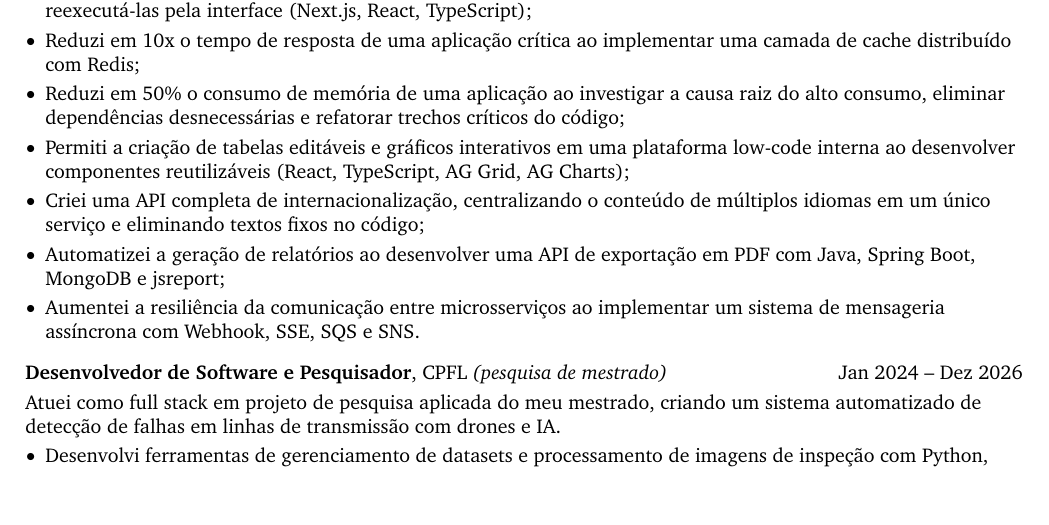
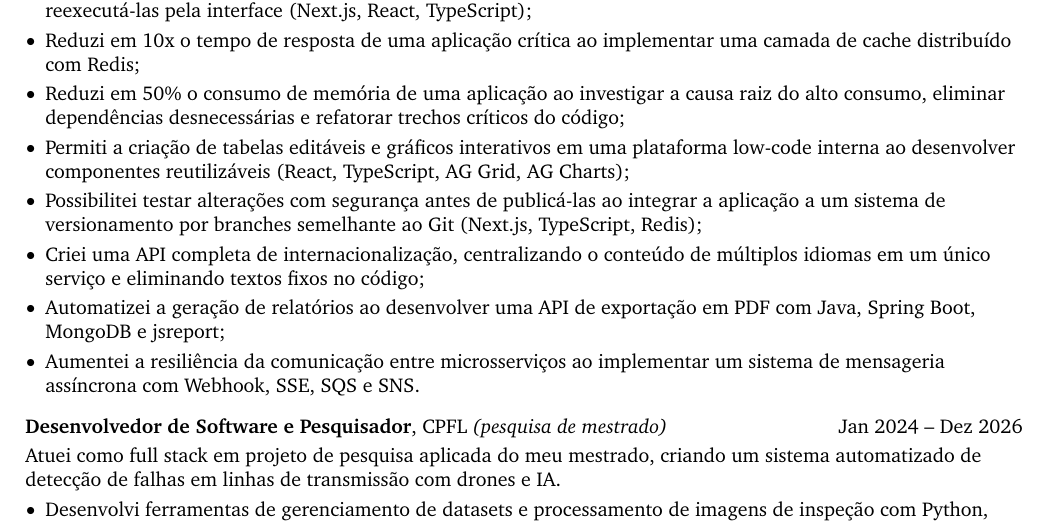
Before and after one commit to no-code-luanws/cv, a LaTeX document (documents/main.tex, which reads documents/cv.tex): part of page 1 of 2, cut so that both start at the same text, the shorter picture padded with empty space. Compiled offline with pdfLaTeX.

Commit message:
sistema de branches

```diff
--- a/documents/cv.tex
+++ b/documents/cv.tex
@@ -52,6 +52,7 @@
         \item Reduzi em 10x o tempo de resposta de uma aplicação crítica ao implementar uma camada de cache distribuído com Redis;
         \item Reduzi em 50\% o consumo de memória de uma aplicação ao investigar a causa raiz do alto consumo, eliminar dependências desnecessárias e refatorar trechos críticos do código;
         \item Permiti a criação de tabelas editáveis e gráficos interativos em uma plataforma low-code interna ao desenvolver componentes reutilizáveis (React, TypeScript, AG Grid, AG Charts);
+        \item Possibilitei testar alterações com segurança antes de publicá-las ao integrar a aplicação a um sistema de versionamento por branches semelhante ao Git (Next.js, TypeScript, Redis);
         \item Criei uma API completa de internacionalização, centralizando o conteúdo de múltiplos idiomas em um único serviço e eliminando textos fixos no código;
         \item Automatizei a geração de relatórios ao desenvolver uma API de exportação em PDF com Java, Spring Boot, MongoDB e jsreport;
         \item Aumentei a resiliência da comunicação entre microsserviços ao implementar um sistema de mensageria assíncrona com Webhook, SSE, SQS e SNS.
```
